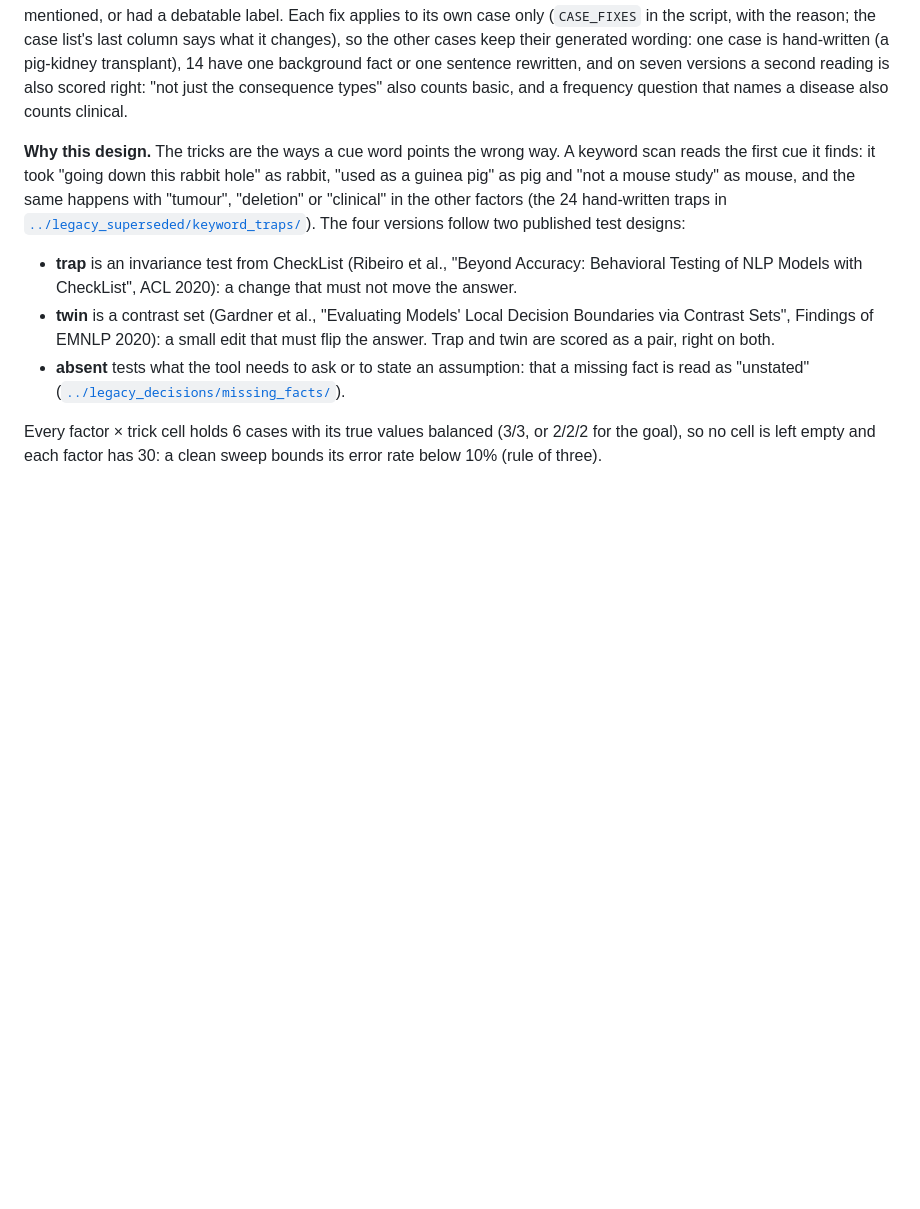
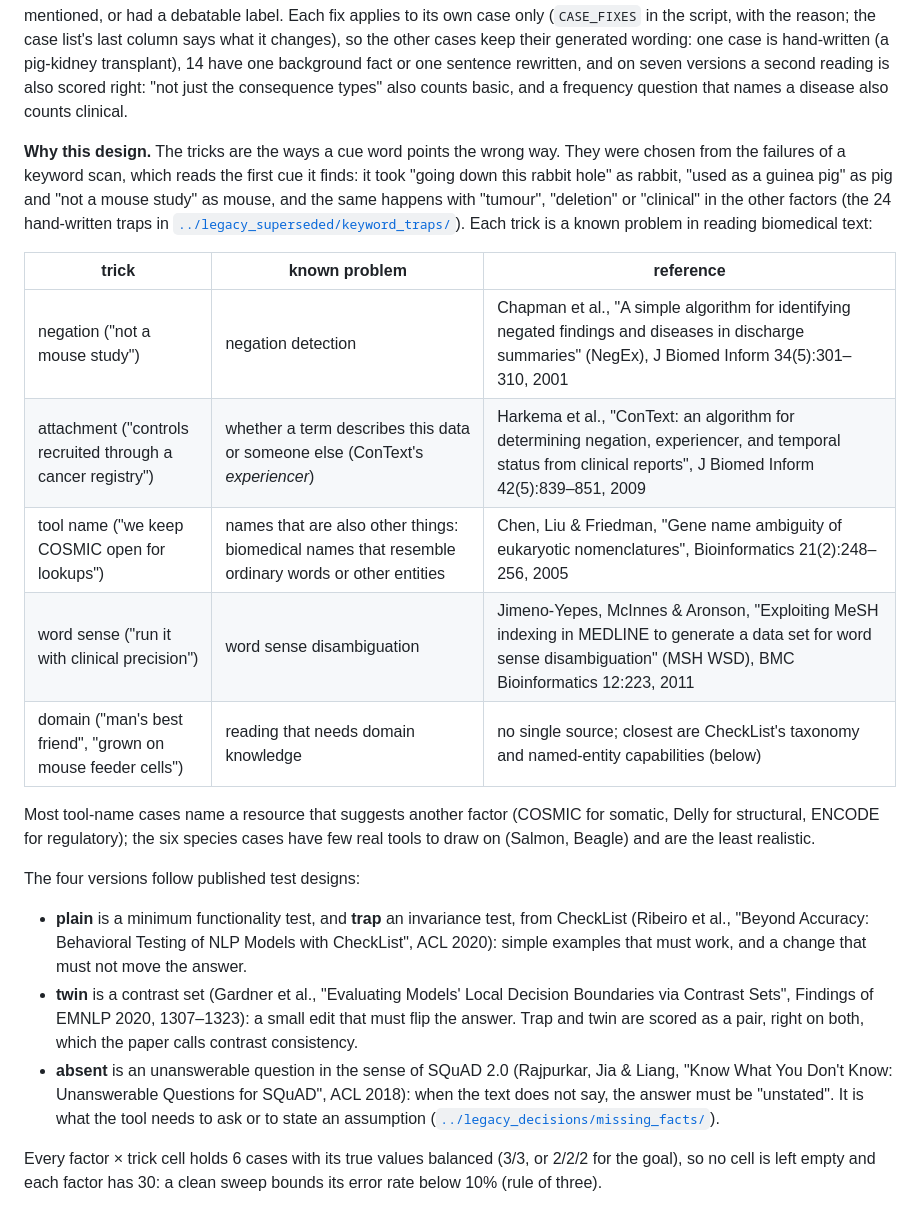
Before and after one commit to Uninterpretable-Evolving-Blackbox/askVEPai, a Markdown page: evidence/current_evidence/README.md, the part around the change. Drawn GitHub-style; blank space fills up the shorter version.

Commit message:
Experiment 1: references for the five tricks and the four versions

```diff
--- a/evidence/current_evidence/README.md
+++ b/evidence/current_evidence/README.md
@@ -56,19 +56,37 @@ generated wording: one case is hand-written (a pig-kidney transplant), 14 have o
 sentence rewritten, and on seven versions a second reading is also scored right: "not just the consequence
 types" also counts basic, and a frequency question that names a disease also counts clinical.
 
-**Why this design.** The tricks are the ways a cue word points the wrong way. A keyword scan reads the
-first cue it finds: it took "going down this rabbit hole" as rabbit, "used as a guinea pig" as pig and "not
-a mouse study" as mouse, and the same happens with "tumour", "deletion" or "clinical" in the other factors
-(the 24 hand-written traps in [`../legacy_superseded/keyword_traps/`](../legacy_superseded/keyword_traps/)).
-The four versions follow two published test designs:
+**Why this design.** The tricks are the ways a cue word points the wrong way. They were chosen from the
+failures of a keyword scan, which reads the first cue it finds: it took "going down this rabbit hole" as
+rabbit, "used as a guinea pig" as pig and "not a mouse study" as mouse, and the same happens with "tumour",
+"deletion" or "clinical" in the other factors (the 24 hand-written traps in
+[`../legacy_superseded/keyword_traps/`](../legacy_superseded/keyword_traps/)). Each trick is a known problem
+in reading biomedical text:
 
-- **trap** is an invariance test from CheckList (Ribeiro et al., "Beyond Accuracy: Behavioral Testing of
-  NLP Models with CheckList", ACL 2020): a change that must not move the answer.
+| trick | known problem | reference |
+|---|---|---|
+| negation ("not a mouse study") | negation detection | Chapman et al., "A simple algorithm for identifying negated findings and diseases in discharge summaries" (NegEx), J Biomed Inform 34(5):301–310, 2001 |
+| attachment ("controls recruited through a cancer registry") | whether a term describes this data or someone else (ConText's *experiencer*) | Harkema et al., "ConText: an algorithm for determining negation, experiencer, and temporal status from clinical reports", J Biomed Inform 42(5):839–851, 2009 |
+| tool name ("we keep COSMIC open for lookups") | names that are also other things: biomedical names that resemble ordinary words or other entities | Chen, Liu & Friedman, "Gene name ambiguity of eukaryotic nomenclatures", Bioinformatics 21(2):248–256, 2005 |
+| word sense ("run it with clinical precision") | word sense disambiguation | Jimeno-Yepes, McInnes & Aronson, "Exploiting MeSH indexing in MEDLINE to generate a data set for word sense disambiguation" (MSH WSD), BMC Bioinformatics 12:223, 2011 |
+| domain ("man's best friend", "grown on mouse feeder cells") | reading that needs domain knowledge | no single source; closest are CheckList's taxonomy and named-entity capabilities (below) |
+
+Most tool-name cases name a resource that suggests another factor (COSMIC for somatic, Delly for structural,
+ENCODE for regulatory); the six species cases have few real tools to draw on (Salmon, Beagle) and are the
+least realistic.
+
+The four versions follow published test designs:
+
+- **plain** is a minimum functionality test, and **trap** an invariance test, from CheckList (Ribeiro et al.,
+  "Beyond Accuracy: Behavioral Testing of NLP Models with CheckList", ACL 2020): simple examples that must
+  work, and a change that must not move the answer.
 - **twin** is a contrast set (Gardner et al., "Evaluating Models' Local Decision Boundaries via Contrast
-  Sets", Findings of EMNLP 2020): a small edit that must flip the answer. Trap and twin are scored as a
-  pair, right on both.
-- **absent** tests what the tool needs to ask or to state an assumption: that a missing fact is read as
-  "unstated" ([`../legacy_decisions/missing_facts/`](../legacy_decisions/missing_facts/)).
+  Sets", Findings of EMNLP 2020, 1307–1323): a small edit that must flip the answer. Trap and twin are scored
+  as a pair, right on both, which the paper calls contrast consistency.
+- **absent** is an unanswerable question in the sense of SQuAD 2.0 (Rajpurkar, Jia & Liang, "Know What You
+  Don't Know: Unanswerable Questions for SQuAD", ACL 2018): when the text does not say, the answer must be
+  "unstated". It is what the tool needs to ask or to state an assumption
+  ([`../legacy_decisions/missing_facts/`](../legacy_decisions/missing_facts/)).
 
 Every factor × trick cell holds 6 cases with its true values balanced (3/3, or 2/2/2 for the goal), so no
 cell is left empty and each factor has 30: a clean sweep bounds its error rate below 10% (rule of three).
```
